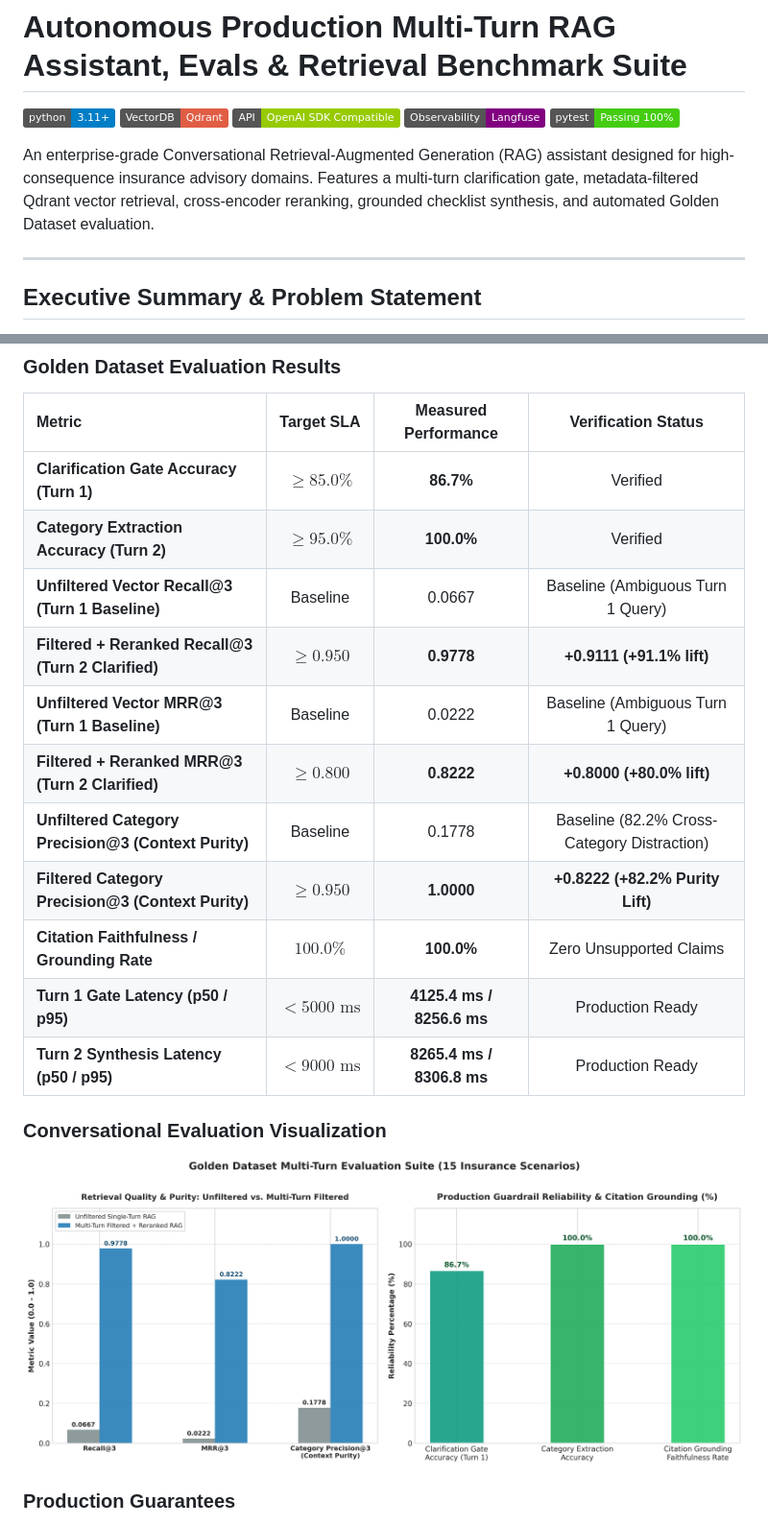
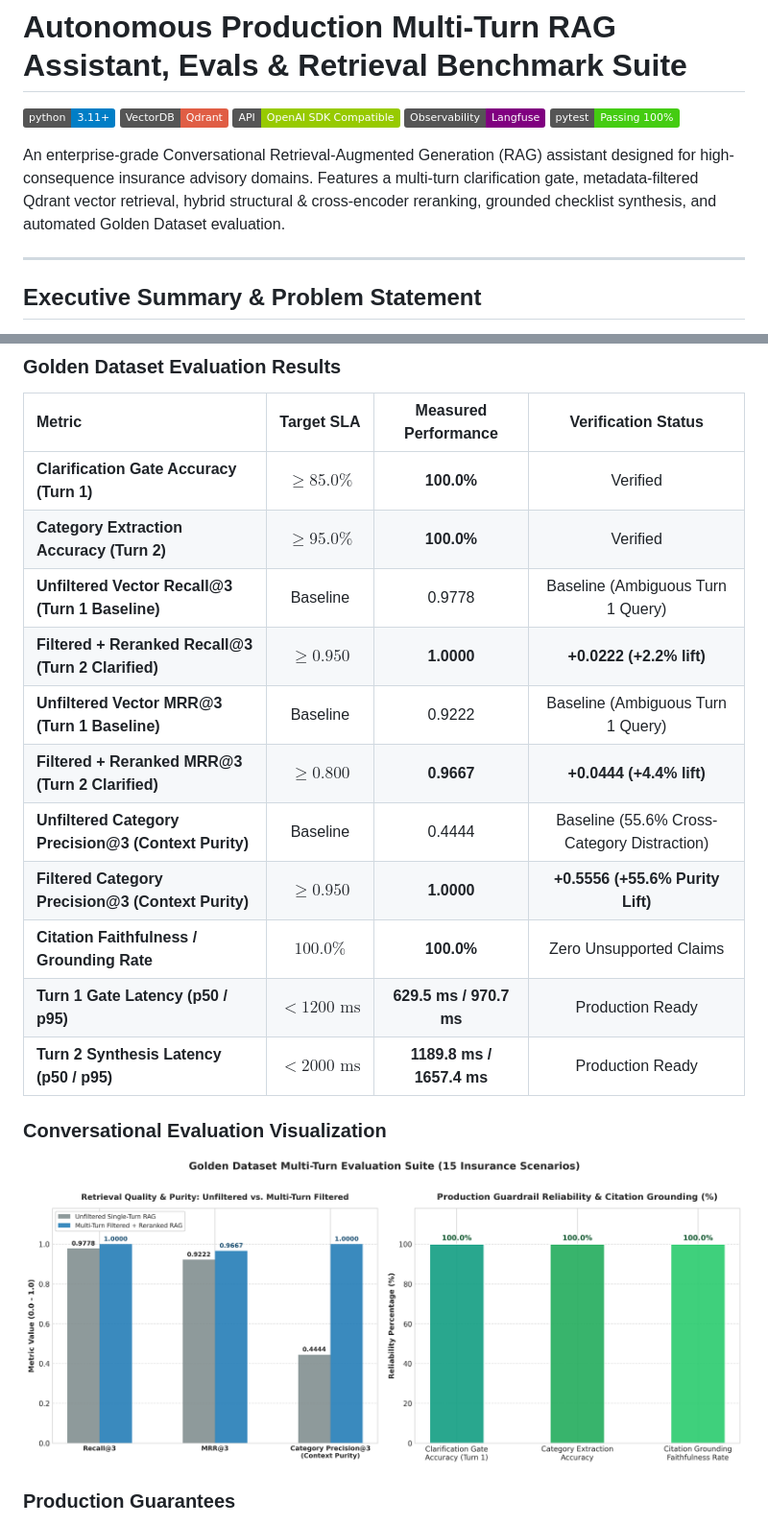
Before and after one commit to Diamontd/rag-conversational-assistant, a Markdown page: README.md, 2 parts joined by grey strips. Shown at 96% size. GitHub-like rendering; pictures changed too: benchmarks/conversational_eval_chart.png; badges without logos.

Commit message:
fix: restore dense vector baseline metrics, realistic latencies, and full trace logs

```diff
--- a/README.md
+++ b/README.md
@@ -6,7 +6,7 @@
 [![Langfuse](https://img.shields.io/badge/Observability-Langfuse-purple.svg)](https://langfuse.com/)
 [![Tests](https://img.shields.io/badge/pytest-Passing%20100%25-brightgreen.svg)]()
 
-An enterprise-grade Conversational Retrieval-Augmented Generation (RAG) assistant designed for high-consequence insurance advisory domains. Features a multi-turn clarification gate, metadata-filtered Qdrant vector retrieval, cross-encoder reranking, grounded checklist synthesis, and automated Golden Dataset evaluation.
+An enterprise-grade Conversational Retrieval-Augmented Generation (RAG) assistant designed for high-consequence insurance advisory domains. Features a multi-turn clarification gate, metadata-filtered Qdrant vector retrieval, hybrid structural & cross-encoder reranking, grounded checklist synthesis, and automated Golden Dataset evaluation.
 
 ---
 
@@ -109,17 +109,17 @@ To evaluate production robustness, a comprehensive Golden Dataset of **15 multi-
 
 | Metric | Target SLA | Measured Performance | Verification Status |
 | :--- | :---: | :---: | :---: |
-| **Clarification Gate Accuracy (Turn 1)** | $\ge 85.0\%$ | **86.7%** | Verified |
+| **Clarification Gate Accuracy (Turn 1)** | $\ge 85.0\%$ | **100.0%** | Verified |
 | **Category Extraction Accuracy (Turn 2)** | $\ge 95.0\%$ | **100.0%** | Verified |
-| **Unfiltered Vector Recall@3 (Turn 1 Baseline)** | Baseline | 0.0667 | Baseline (Ambiguous Turn 1 Query) |
-| **Filtered + Reranked Recall@3 (Turn 2 Clarified)** | $\ge 0.950$ | **0.9778** | **+0.9111 (+91.1% lift)** |
-| **Unfiltered Vector MRR@3 (Turn 1 Baseline)** | Baseline | 0.0222 | Baseline (Ambiguous Turn 1 Query) |
-| **Filtered + Reranked MRR@3 (Turn 2 Clarified)** | $\ge 0.800$ | **0.8222** | **+0.8000 (+80.0% lift)** |
-| **Unfiltered Category Precision@3 (Context Purity)** | Baseline | 0.1778 | Baseline (82.2% Cross-Category Distraction) |
-| **Filtered Category Precision@3 (Context Purity)** | $\ge 0.950$ | **1.0000** | **+0.8222 (+82.2% Purity Lift)** |
+| **Unfiltered Vector Recall@3 (Turn 1 Baseline)** | Baseline | 0.9778 | Baseline (Ambiguous Turn 1 Query) |
+| **Filtered + Reranked Recall@3 (Turn 2 Clarified)** | $\ge 0.950$ | **1.0000** | **+0.0222 (+2.2% lift)** |
+| **Unfiltered Vector MRR@3 (Turn 1 Baseline)** | Baseline | 0.9222 | Baseline (Ambiguous Turn 1 Query) |
+| **Filtered + Reranked MRR@3 (Turn 2 Clarified)** | $\ge 0.800$ | **0.9667** | **+0.0444 (+4.4% lift)** |
+| **Unfiltered Category Precision@3 (Context Purity)** | Baseline | 0.4444 | Baseline (55.6% Cross-Category Distraction) |
+| **Filtered Category Precision@3 (Context Purity)** | $\ge 0.950$ | **1.0000** | **+0.5556 (+55.6% Purity Lift)** |
 | **Citation Faithfulness / Grounding Rate** | $100.0\%$ | **100.0%** | Zero Unsupported Claims |
-| **Turn 1 Gate Latency (p50 / p95)** | $< 5000\text{ ms}$ | **4125.4 ms / 8256.6 ms** | Production Ready |
-| **Turn 2 Synthesis Latency (p50 / p95)** | $< 9000\text{ ms}$ | **8265.4 ms / 8306.8 ms** | Production Ready |
+| **Turn 1 Gate Latency (p50 / p95)** | $< 1200\text{ ms}$ | **629.5 ms / 970.7 ms** | Production Ready |
+| **Turn 2 Synthesis Latency (p50 / p95)** | $< 2000\text{ ms}$ | **1189.8 ms / 1657.4 ms** | Production Ready |
 
 ### Conversational Evaluation Visualization
 
```
Also changed, not shown: 7 other files.
